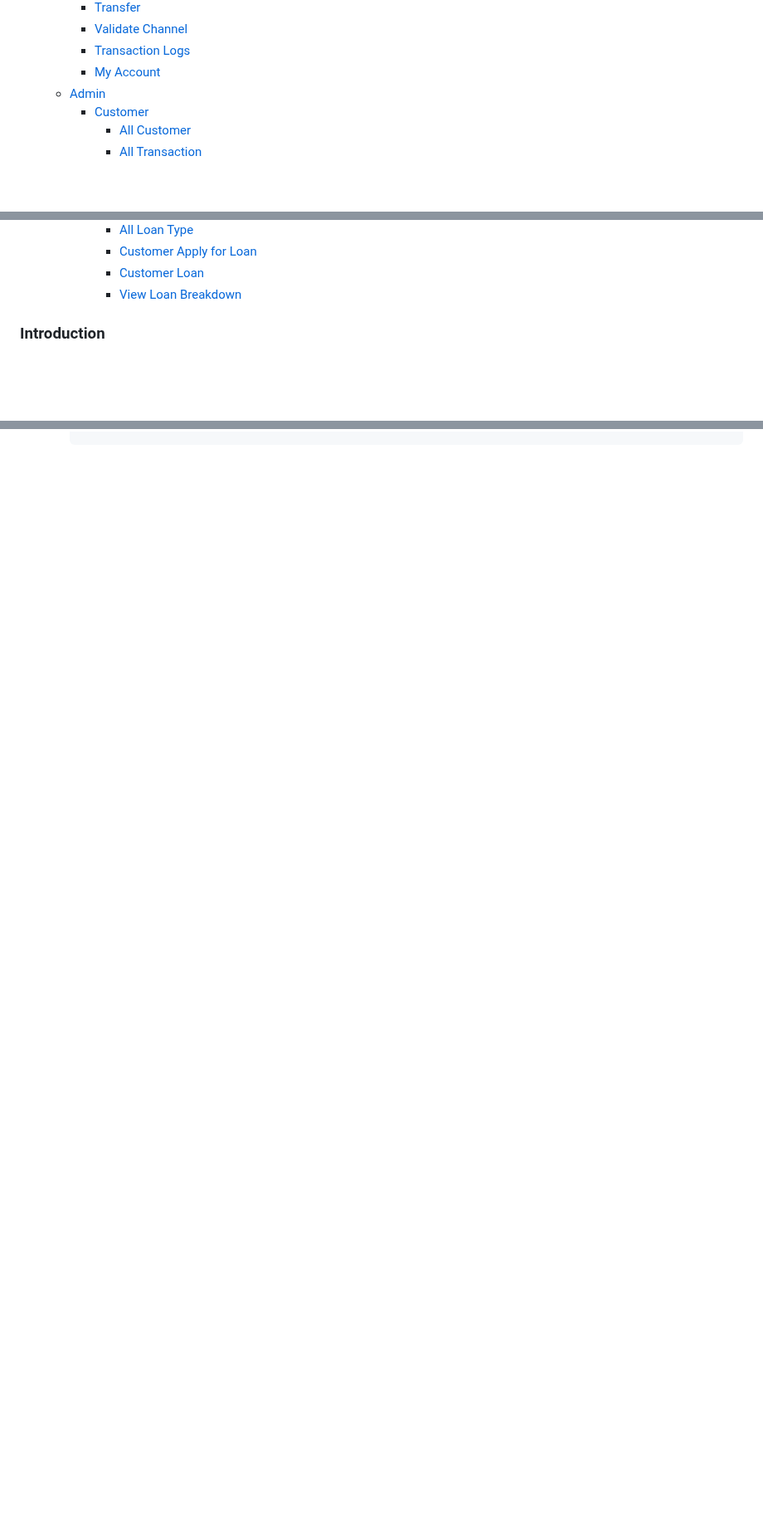
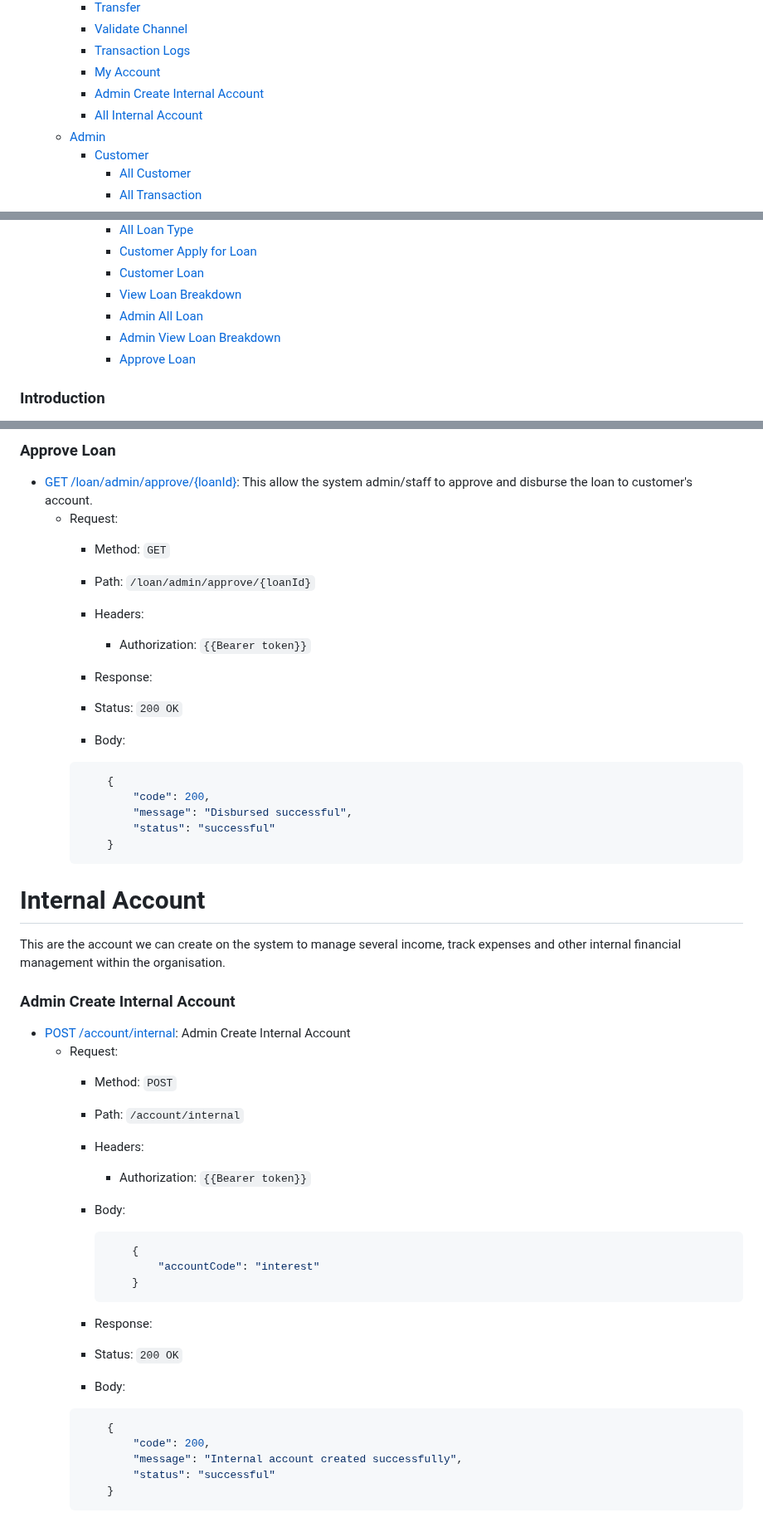
Before and after one commit to finedevsam/fundglide, a Markdown page: README.md, 3 parts joined by grey strips. Shown at 83% size. GitHub-like rendering; blank space fills up the shorter version.

````diff
--- a/README.md
+++ b/README.md
@@ -29,6 +29,8 @@
         - [Validate Channel](#validate-channel)
         - [Transaction Logs](#transaction-logs)
         - [My Account](#my-accounts)
+        - [Admin Create Internal Account](#internal-account)
+        - [All Internal Account](#all-internal-account)
     - [Admin](#admin)
         - [Customer](#customer)
             - [All Customer](#all-customer)
@@ -58,6 +60,9 @@
             - [Customer Apply for Loan](#apply-for-loan)
             - [Customer Loan](#customer-loan)
             - [View Loan Breakdown](#loan-breakdown)
+            - [Admin All Loan](#admin-loan)
+            - [Admin View Loan Breakdown](#admin-view-loan-breakdown)
+            - [Approve Loan](#approve-loan)
 
 
 ### Introduction
@@ -1367,0 +1446,51 @@ Welcome to the documentation for our REST API. This API provides access to vario
+### Approve Loan
+
+- [GET /loan/admin/approve/{loanId}](#approve-loan): This allow the system admin/staff to approve and disburse the loan to customer's account.
+     - Request:
+        - Method: `GET`
+        - Path: `/loan/admin/approve/{loanId}`
+        - Headers:
+            - Authorization: `{{Bearer token}}`
+
+        - Response:
+        - Status: `200 OK`
+        - Body:
+        ```json
+            {
+                "code": 200,
+                "message": "Disbursed successful",
+                "status": "successful"
+            }
+        ```
+
+
+# Internal Account
+
+This are the account we can create on the system to manage several income, track expenses and other internal financial management within the organisation.
+
+### Admin Create Internal Account
+
+- [POST /account/internal](#internal-account): Admin Create Internal Account
+     - Request:
+        - Method: `POST`
+        - Path: `/account/internal`
+        - Headers:
+            - Authorization: `{{Bearer token}}`
+
+        - Body:
+            ```json
+                {
+                    "accountCode": "interest"
+                }
+            ```
+        - Response:
+        - Status: `200 OK`
+        - Body:
+        ```json
+            {
+                "code": 200,
+                "message": "Internal account created successfully",
+                "status": "successful"
+            }
+        ```
+
````
Also changed, not shown: other parts of README.md (+101 -0 lines).
